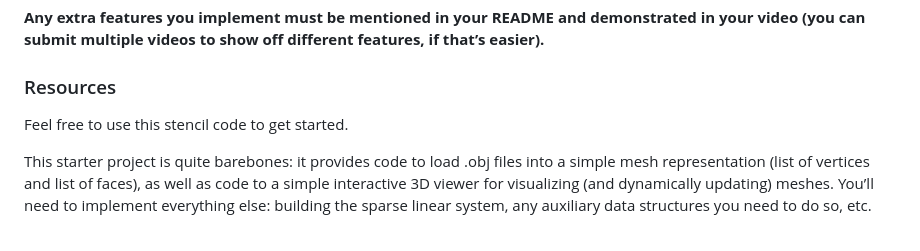
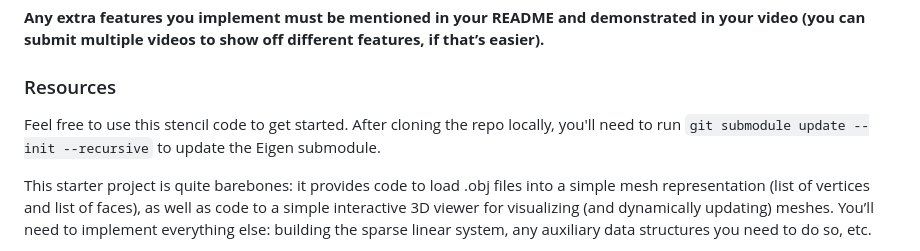
Before and after one commit to brown-cs-224/ARAP-Stencil, a Markdown page: README.md, the part around the change. GitHub-like rendering.

```diff
--- a/README.md
+++ b/README.md
@@ -83,7 +83,7 @@ Each of the following features that you implement will earn you extra points. Th
 
 ### Resources
 
-Feel free to use this stencil code to get started.
+Feel free to use this stencil code to get started. After cloning the repo locally, you'll need to run `git submodule update --init --recursive` to update the Eigen submodule.
 
 This starter project is quite barebones: it provides code to load .obj files into a simple mesh representation (list of vertices and list of faces), as well as code to a simple interactive 3D viewer for visualizing (and dynamically updating) meshes. You’ll need to implement everything else: building the sparse linear system, any auxiliary data structures you need to do so, etc.
 
```
